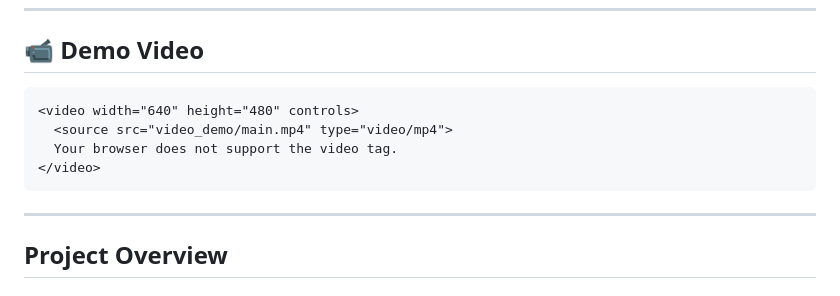
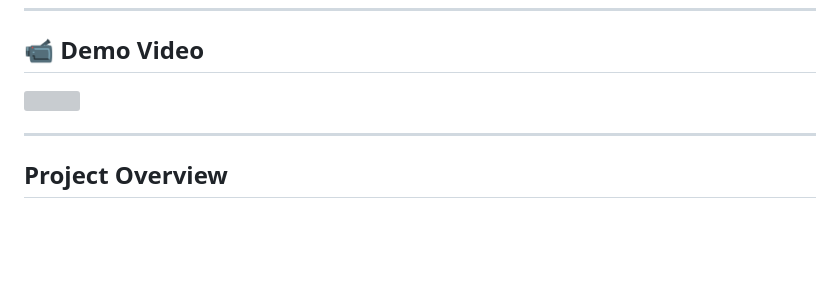
Before and after one commit to ultrew/Ai_Phishing_Detector, a Markdown page: README.md, the part around the change. GitHub-like rendering; blank space fills up the shorter version; grey boxes are pictures that could not be loaded.

````diff
--- a/README.md
+++ b/README.md
@@ -12,12 +12,8 @@ I created an **AI Phishing Detector** system as part of `Innovation Phase at Bro
 
 ## 📹 Demo Video
 
-```
-<video width="640" height="480" controls>
-  <source src="video_demo/main.mp4" type="video/mp4">
-  Your browser does not support the video tag.
-</video>
-```
+![](video_demo/main.mp4)
+
 
 ---
 
````
